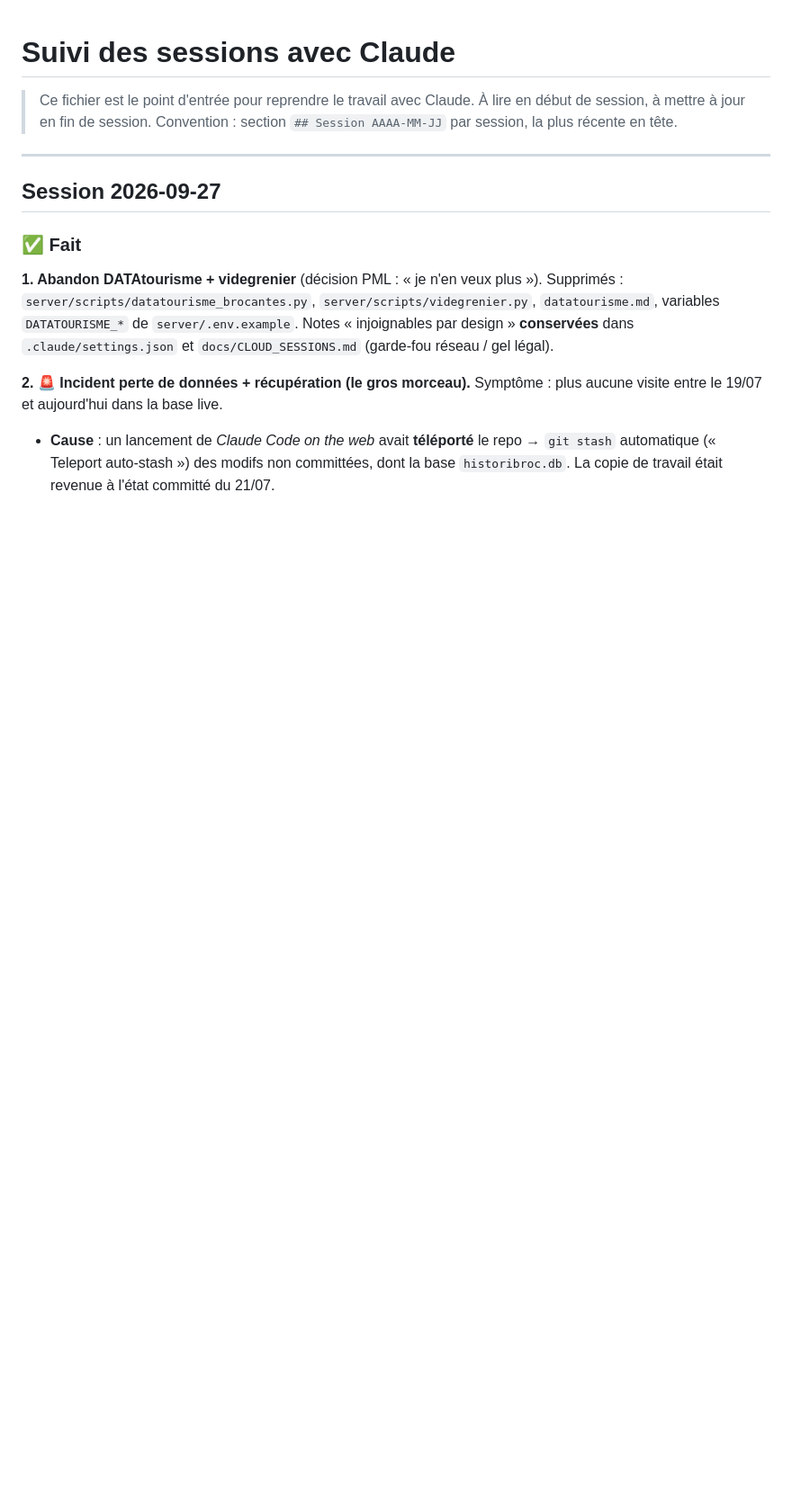
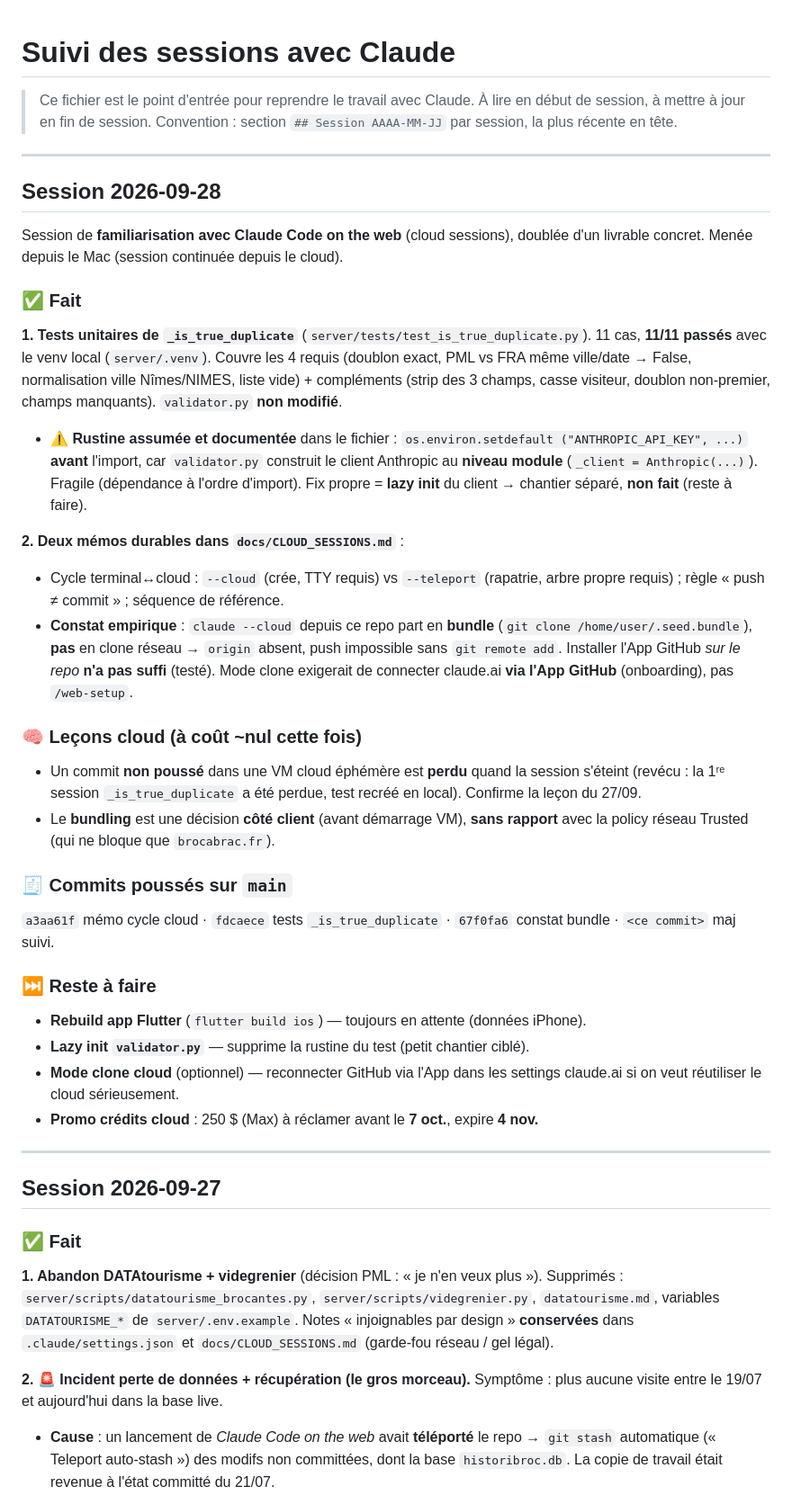
Before and after one commit to PML54/cobroc, a Markdown page: suivi.md, the part around one of its changes. Shown at 90% size. GitHub-like rendering; blank space fills up the shorter version.

Commit message:
docs: suivi session 2026-09-28 (familiarisation cloud + tests _is_true_duplicate)
Résume la session : tests unitaires 11/11, deux mémos CLOUD_SESSIONS.md
(cycle terminal↔cloud + constat bundle), leçons cloud, et le reste à faire
(build iOS, lazy init validator, promo crédits).

Co-Authored-By: Claude Opus 4.8 <noreply@anthropic.com>

```diff
--- a/suivi.md
+++ b/suivi.md
@@ -4,6 +4,54 @@
 > Ce fichier est le point d'entrée pour reprendre le travail avec Claude.
 > À lire en début de session, à mettre à jour en fin de session.
 > Convention : section `## Session AAAA-MM-JJ` par session, la plus récente en tête.
+
+---
+
+## Session 2026-09-28
+
+Session de **familiarisation avec Claude Code on the web** (cloud sessions), doublée
+d'un livrable concret. Menée depuis le Mac (session continuée depuis le cloud).
+
+### ✅ Fait
+
+**1. Tests unitaires de `_is_true_duplicate`** (`server/tests/test_is_true_duplicate.py`).
+11 cas, **11/11 passés** avec le venv local (`server/.venv`). Couvre les 4 requis
+(doublon exact, PML vs FRA même ville/date → False, normalisation ville Nîmes/NIMES,
+liste vide) + compléments (strip des 3 champs, casse visiteur, doublon non-premier,
+champs manquants). `validator.py` **non modifié**.
+- ⚠️ **Rustine assumée et documentée** dans le fichier : `os.environ.setdefault
+  ("ANTHROPIC_API_KEY", ...)` **avant** l'import, car `validator.py` construit le
+  client Anthropic au **niveau module** (`_client = Anthropic(...)`). Fragile
+  (dépendance à l'ordre d'import). Fix propre = **lazy init** du client → chantier
+  séparé, **non fait** (reste à faire).
+
+**2. Deux mémos durables dans `docs/CLOUD_SESSIONS.md`** :
+- Cycle terminal↔cloud : `--cloud` (crée, TTY requis) vs `--teleport` (rapatrie,
+  arbre propre requis) ; règle « push ≠ commit » ; séquence de référence.
+- **Constat empirique** : `claude --cloud` depuis ce repo part en **bundle**
+  (`git clone /home/user/.seed.bundle`), **pas** en clone réseau → `origin` absent,
+  push impossible sans `git remote add`. Installer l'App GitHub *sur le repo* **n'a
+  pas suffi** (testé). Mode clone exigerait de connecter claude.ai **via l'App
+  GitHub** (onboarding), pas `/web-setup`.
+
+### 🧠 Leçons cloud (à coût ~nul cette fois)
+
+- Un commit **non poussé** dans une VM cloud éphémère est **perdu** quand la session
+  s'éteint (revécu : la 1ʳᵉ session `_is_true_duplicate` a été perdue, test recréé
+  en local). Confirme la leçon du 27/09.
+- Le **bundling** est une décision **côté client** (avant démarrage VM), **sans
+  rapport** avec la policy réseau Trusted (qui ne bloque que `brocabrac.fr`).
+
+### 🧾 Commits poussés sur `main`
+`a3aa61f` mémo cycle cloud · `fdcaece` tests `_is_true_duplicate` ·
+`67f0fa6` constat bundle · `<ce commit>` maj suivi.
+
+### ⏭️ Reste à faire
+- **Rebuild app Flutter** (`flutter build ios`) — toujours en attente (données iPhone).
+- **Lazy init `validator.py`** — supprime la rustine du test (petit chantier ciblé).
+- **Mode clone cloud** (optionnel) — reconnecter GitHub via l'App dans les settings
+  claude.ai si on veut réutiliser le cloud sérieusement.
+- **Promo crédits cloud** : 250 $ (Max) à réclamer avant le **7 oct.**, expire **4 nov.**
 
 ---
 
```
Also changed, not shown: other parts of suivi.md (+1 -1 lines).
